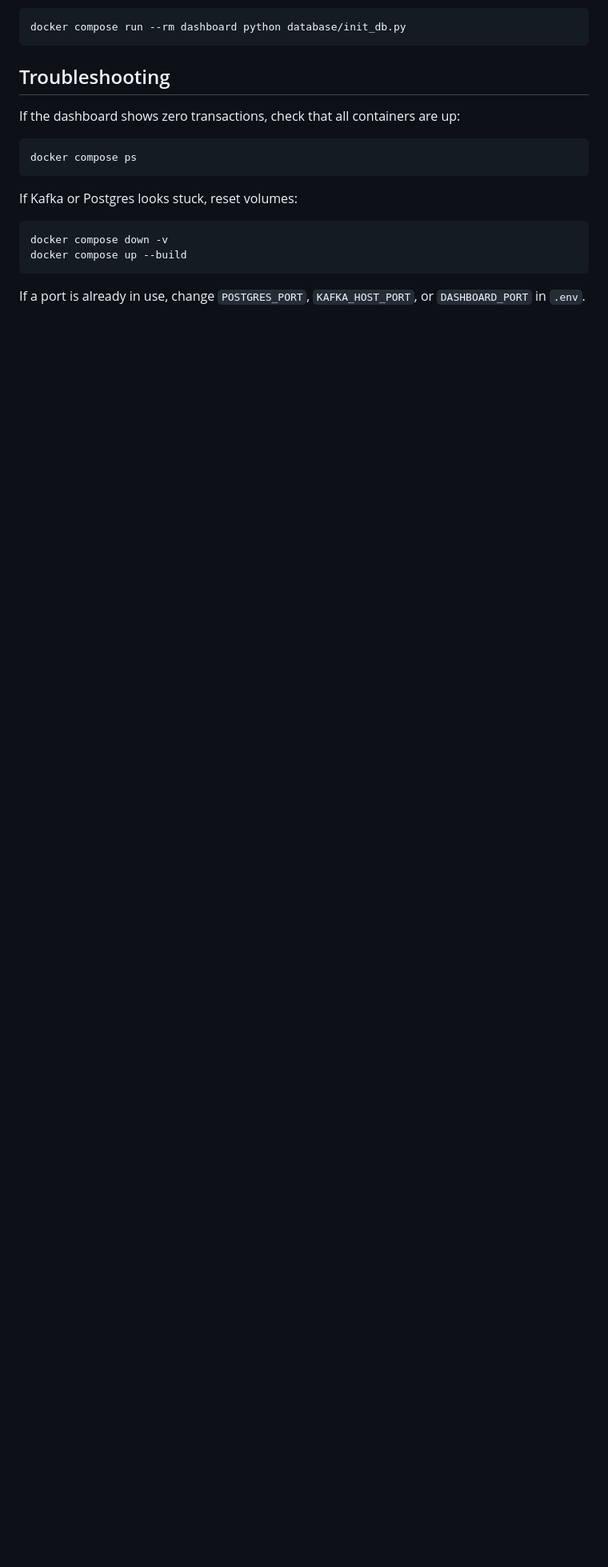
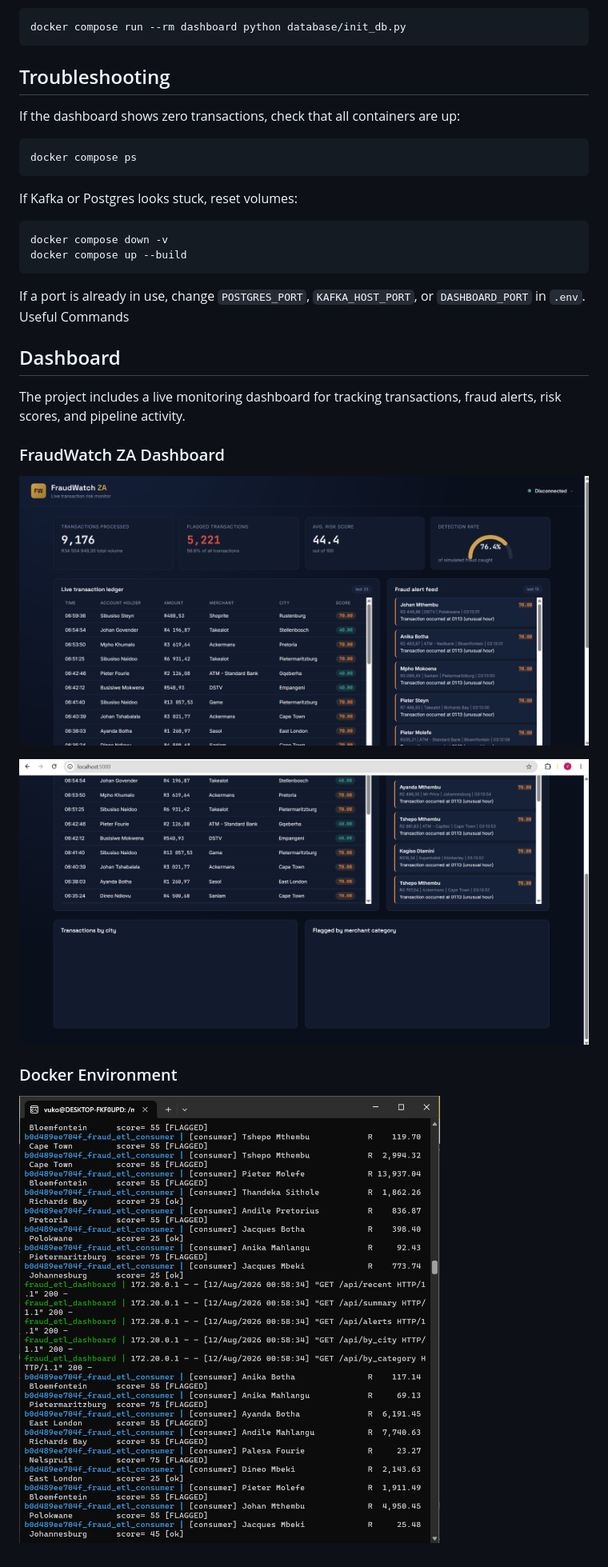
Before and after one commit to vukomngomezulu/Real-Time-ETL-Pipeline, a Markdown page: README.md, the part around the change. Shown at 80% size. Rendered like a GitHub page; pictures changed too: screenshots/dashB1.png (added), screenshots/dashB2.png (added), screenshots/docker.png (added); blank space fills up the shorter version.

Commit message:
docs: add dashboard screenshots

```diff
--- a/README.md
+++ b/README.md
@@ -205,3 +205,17 @@ docker compose up --build
 
 If a port is already in use, change `POSTGRES_PORT`, `KAFKA_HOST_PORT`, or
 `DASHBOARD_PORT` in `.env`.
+Useful Commands
+## Dashboard
+
+The project includes a live monitoring dashboard for tracking transactions, fraud alerts, risk scores, and pipeline activity.
+
+### FraudWatch ZA Dashboard
+
+![FraudWatch ZA Dashboard](screenshots/dashB1.png)
+
+![FraudWatch ZA Transaction Monitoring](screenshots/dashB2.png)
+
+### Docker Environment
+
+![Docker Environment](screenshots/docker.png)
```
